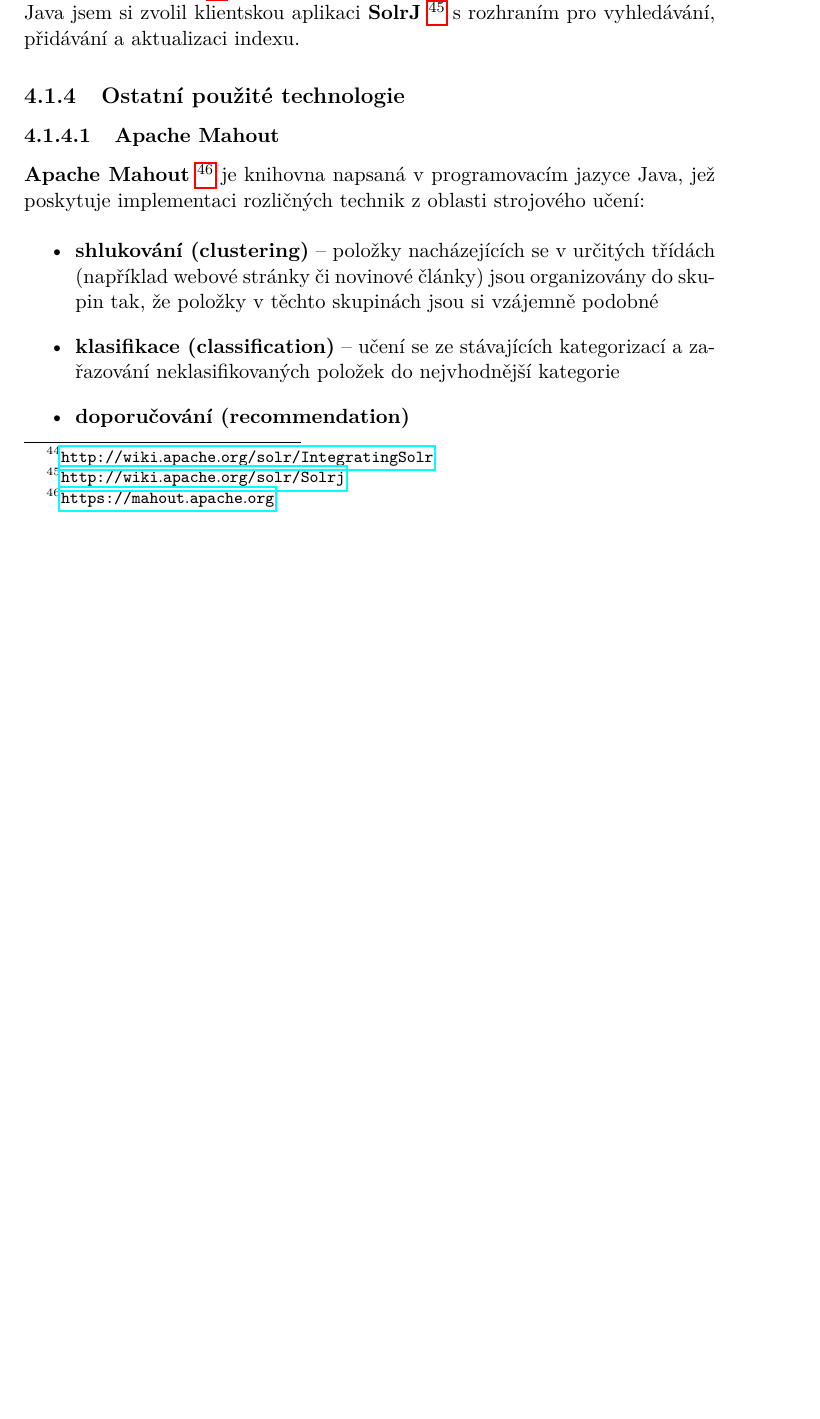
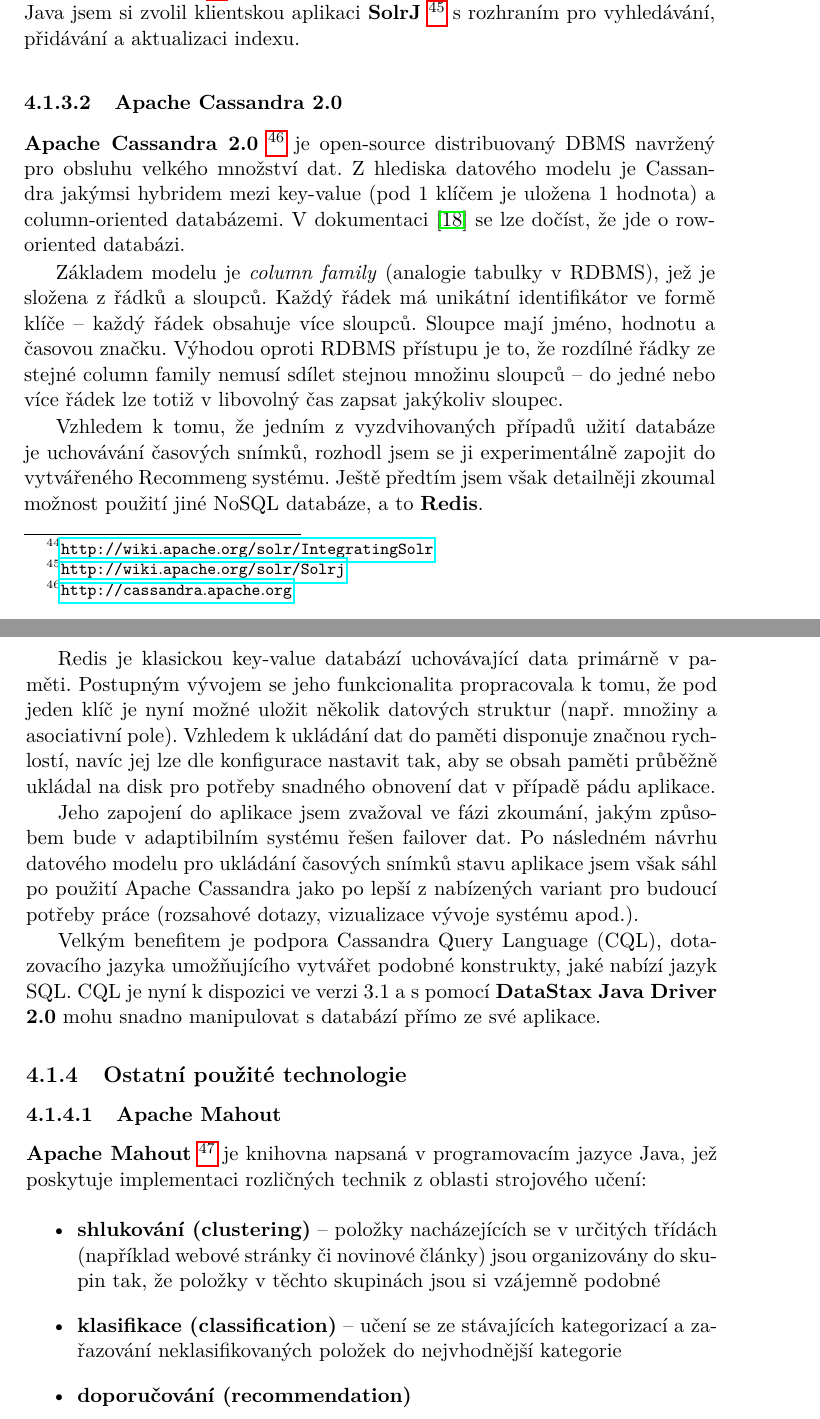
Before and after one commit to bouchja1/MI-DIP-text, a LaTeX thesis (DP_Bouchner_Jan_2014.tex): part of page 57 of 73 before the commit and two parts of pages 57 and 58 of 75 after it, the two joined at a grey line, cut so that both start at the same text, the shorter picture padded with empty space. Compiled offline with pdfLaTeX.

Commit message:
cassandra

```diff
--- a/DP_Bouchner_Jan_2014.tex
+++ b/DP_Bouchner_Jan_2014.tex
@@ -931,6 +927,19 @@
 Formu jejich spolupráce lze popsat tak, že Apache Solr nabízí k vyhledávání RESTful API, za kterým je skryto a voláno JAVA API knihovny Lucene. Díky tomu je možné pomocí protokolu HTTP komunikovat se Solr z jakékoliv platformy napsané v jakémkoliv programovacím jazyce.
 
 K integraci Apache Solr s dalšími aplikacemi je možné vybírat ze spousty nástrojů a knihoven~\footnote{\url{http://wiki.apache.org/solr/IntegratingSolr}}. Pro účely mé aplikace psané v programovacím jazyce Java jsem si zvolil klientskou aplikaci \textbf{SolrJ}~\footnote{\url{http://wiki.apache.org/solr/Solrj}} s rozhraním pro vyhledávání, přidávání a aktualizaci indexu.
+
+\subsubsection{Apache Cassandra 2.0}
+\textbf{Apache Cassandra 2.0}~\footnote{\url{http://cassandra.apache.org}} je open-source distribuovaný DBMS navržený pro obsluhu velkého množství dat. Z hlediska datového modelu je Cassandra jakýmsi hybridem mezi key-value (pod 1 klíčem je uložena 1 hodnota) a column-oriented databázemi. V dokumentaci~\cite{cassdoc} se lze dočíst, že jde o row-oriented databázi.
+
+Základem modelu je \emph{column family} (analogie tabulky v RDBMS), jež je složena z řádků a sloupců. Každý řádek má unikátní identifikátor ve formě klíče – každý řádek obsahuje více sloupců. Sloupce mají jméno, hodnotu a časovou značku. Výhodou oproti RDBMS přístupu je to, že rozdílné řádky ze stejné column family nemusí sdílet stejnou množinu sloupců – do jedné nebo více řádek lze totiž v libovolný čas zapsat jakýkoliv sloupec.
+
+Vzhledem k tomu, že jedním z vyzdvihovaných případů užití databáze je uchovávání časových snímků, rozhodl jsem se ji experimentálně zapojit do vytvářeného Recommeng systému. Ještě předtím jsem však detailněji zkoumal možnost použití jiné NoSQL databáze, a to \textbf{Redis}.
+
+Redis je klasickou key-value databází uchovávající data primárně v paměti. Postupným vývojem se jeho funkcionalita propracovala k tomu, že pod jeden klíč je nyní možné uložit několik datových struktur (např. množiny a asociativní pole). Vzhledem k ukládání dat do paměti disponuje značnou rychlostí, navíc jej lze dle konfigurace nastavit tak, aby se obsah paměti průběžně ukládal na disk pro potřeby snadného obnovení dat v případě pádu aplikace.
+
+Jeho zapojení do aplikace jsem zvažoval ve fázi zkoumání, jakým způsobem bude v adaptibilním systému řešen failover dat. Po následném návrhu datového modelu pro ukládání časových snímků stavu aplikace jsem však sáhl po použití Apache Cassandra jako po lepší z nabízených variant pro budoucí potřeby práce (rozsahové dotazy, vizualizace vývoje systému apod.).
+
+Velkým benefitem je podpora Cassandra Query Language (CQL), dotazovacího jazyka umožňujícího vytvářet podobné konstrukty, jaké nabízí jazyk SQL. CQL je nyní k dispozici ve verzi 3.1 a s pomocí \textbf{DataStax Java Driver 2.0} mohu snadno manipulovat s databází přímo ze své aplikace.
 
 \subsection{Ostatní použité technologie}
 
```
Also changed, not shown: mybibliographyfile.bib (+8 -0 lines), DP_Bouchner_Jan_2014.bbl, DP_Bouchner_Jan_2014.pdf, DP_Bouchner_Jan_2014.tex (7 more changed lines), 2 other files.
